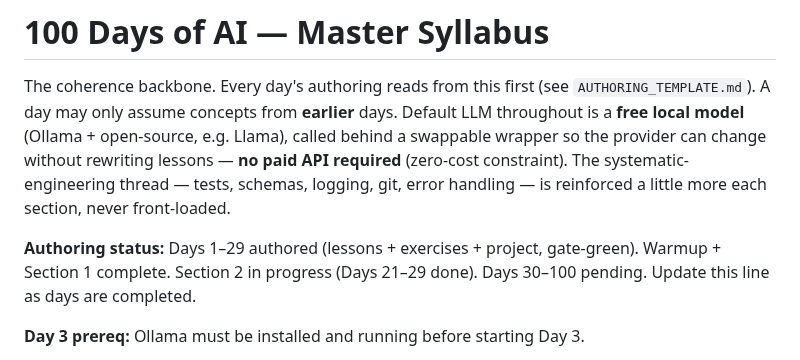
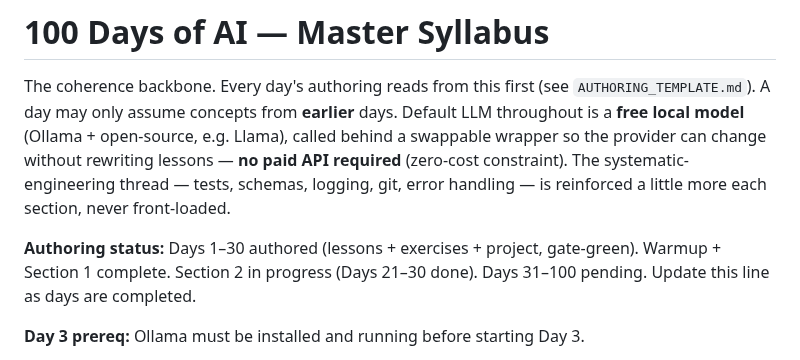
Before and after one commit to Katiehey/100-Days-of-AI---The-Complete-AI-Engineering-Bootcamp, a Markdown page: SYLLABUS.md, the part around the change. GitHub-like rendering.

Commit message:
Day 030: update CONCEPTS.md + SYLLABUS.md ledger
Co-Authored-By: Claude Sonnet 4.6 <noreply@anthropic.com>

```diff
--- a/SYLLABUS.md
+++ b/SYLLABUS.md
@@ -8,7 +8,7 @@ rewriting lessons — **no paid API required** (zero-cost constraint). The
 systematic-engineering thread — tests, schemas, logging, git, error handling —
 is reinforced a little more each section, never front-loaded.
 
-**Authoring status:** Days 1–29 authored (lessons + exercises + project, gate-green). Warmup + Section 1 complete. Section 2 in progress (Days 21–29 done). Days 30–100 pending.
+**Authoring status:** Days 1–30 authored (lessons + exercises + project, gate-green). Warmup + Section 1 complete. Section 2 in progress (Days 21–30 done). Days 31–100 pending.
 Update this line as days are completed.
 
 **Day 3 prereq:** Ollama must be installed and running before starting Day 3.
```
Also changed, not shown: CONCEPTS.md (+1 -0 lines).
